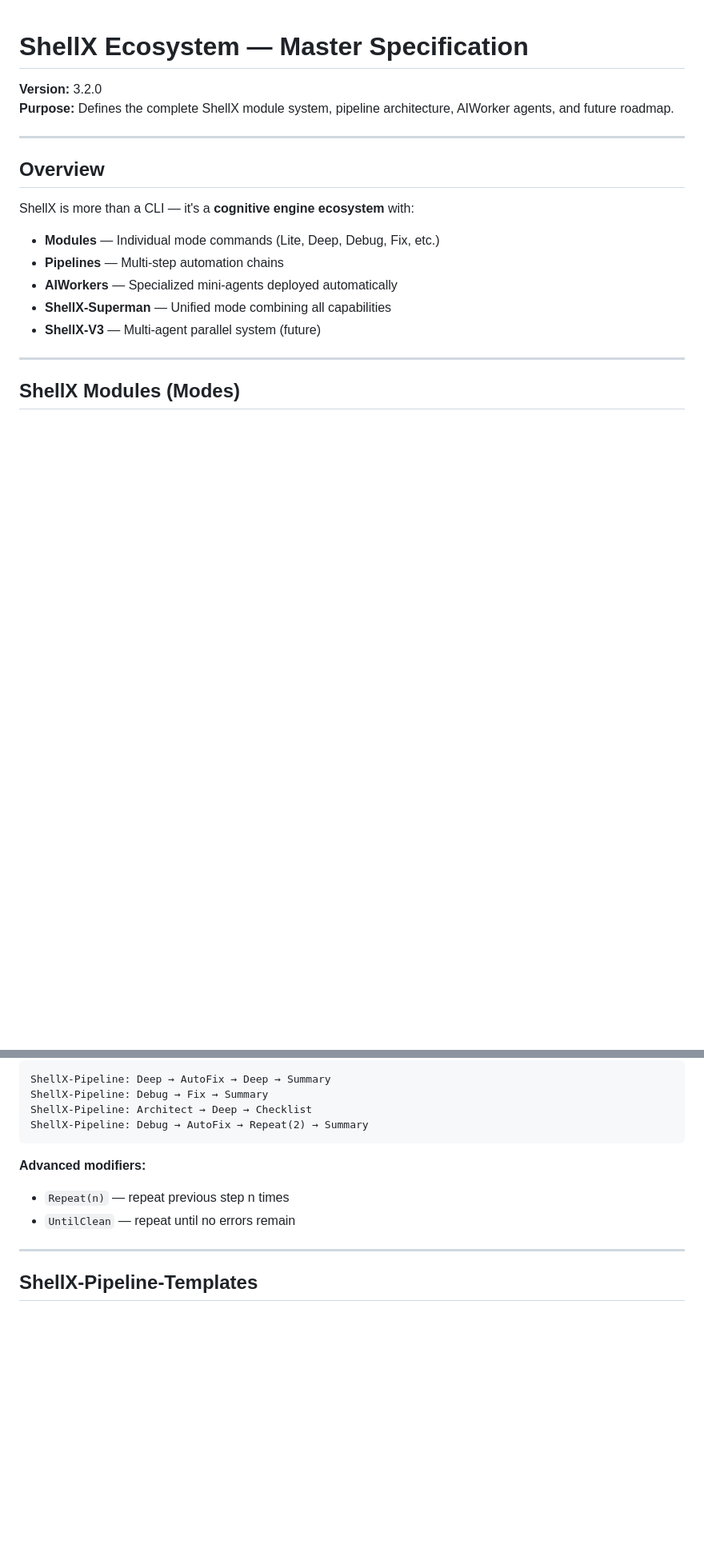
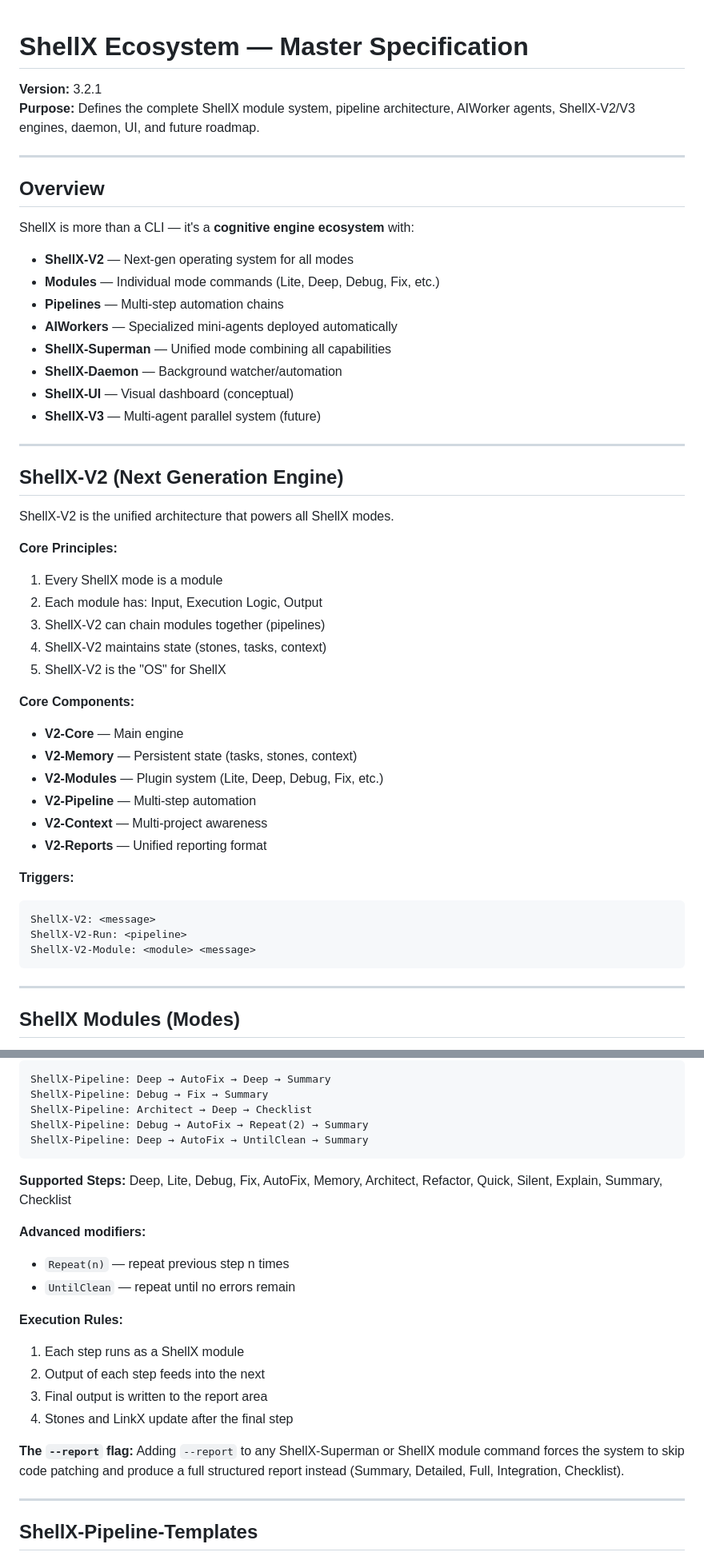
Before and after one commit to jimgranitex-eng/Shellx, a Markdown page: docs/ShellX-Ecosystem.md, 2 parts joined by grey strips. Shown at 80% size. Rendered like a GitHub page; blank space fills up the shorter version.

````diff
--- a/docs/ShellX-Ecosystem.md
+++ b/docs/ShellX-Ecosystem.md
@@ -1,7 +1,7 @@
 # ShellX Ecosystem — Master Specification
 
-**Version:** 3.2.0
-**Purpose:** Defines the complete ShellX module system, pipeline architecture, AIWorker agents, and future roadmap.
+**Version:** 3.2.1
+**Purpose:** Defines the complete ShellX module system, pipeline architecture, AIWorker agents, ShellX-V2/V3 engines, daemon, UI, and future roadmap.
 
 ---
 
@@ -9,11 +9,42 @@
 
 ShellX is more than a CLI — it's a **cognitive engine ecosystem** with:
 
+- **ShellX-V2** — Next-gen operating system for all modes
 - **Modules** — Individual mode commands (Lite, Deep, Debug, Fix, etc.)
 - **Pipelines** — Multi-step automation chains
 - **AIWorkers** — Specialized mini-agents deployed automatically
 - **ShellX-Superman** — Unified mode combining all capabilities
+- **ShellX-Daemon** — Background watcher/automation
+- **ShellX-UI** — Visual dashboard (conceptual)
 - **ShellX-V3** — Multi-agent parallel system (future)
+
+---
+
+## ShellX-V2 (Next Generation Engine)
+
+ShellX-V2 is the unified architecture that powers all ShellX modes.
+
+**Core Principles:**
+1. Every ShellX mode is a module
+2. Each module has: Input, Execution Logic, Output
+3. ShellX-V2 can chain modules together (pipelines)
+4. ShellX-V2 maintains state (stones, tasks, context)
+5. ShellX-V2 is the "OS" for ShellX
+
+**Core Components:**
+- **V2-Core** — Main engine
+- **V2-Memory** — Persistent state (tasks, stones, context)
+- **V2-Modules** — Plugin system (Lite, Deep, Debug, Fix, etc.)
+- **V2-Pipeline** — Multi-step automation
+- **V2-Context** — Multi-project awareness
+- **V2-Reports** — Unified reporting format
+
+**Triggers:**
+```
+ShellX-V2: <message>
+ShellX-V2-Run: <pipeline>
+ShellX-V2-Module: <module> <message>
+```
 
 ---
 
@@ -57,11 +88,24 @@ ShellX-Pipeline: Deep → AutoFix → Deep → Summary
 ShellX-Pipeline: Debug → Fix → Summary
 ShellX-Pipeline: Architect → Deep → Checklist
 ShellX-Pipeline: Debug → AutoFix → Repeat(2) → Summary
+ShellX-Pipeline: Deep → AutoFix → UntilClean → Summary
 ```
+
+**Supported Steps:**
+Deep, Lite, Debug, Fix, AutoFix, Memory, Architect, Refactor, Quick, Silent, Explain, Summary, Checklist
 
 **Advanced modifiers:**
 - `Repeat(n)` — repeat previous step n times
 - `UntilClean` — repeat until no errors remain
+
+**Execution Rules:**
+1. Each step runs as a ShellX module
+2. Output of each step feeds into the next
+3. Final output is written to the report area
+4. Stones and LinkX update after the final step
+
+**The `--report` flag:**
+Adding `--report` to any ShellX-Superman or ShellX module command forces the system to skip code patching and produce a full structured report instead (Summary, Detailed, Full, Integration, Checklist).
 
 ---
 
````
Also changed, not shown: other parts of docs/ShellX-Ecosystem.md (+96 -2 lines).
